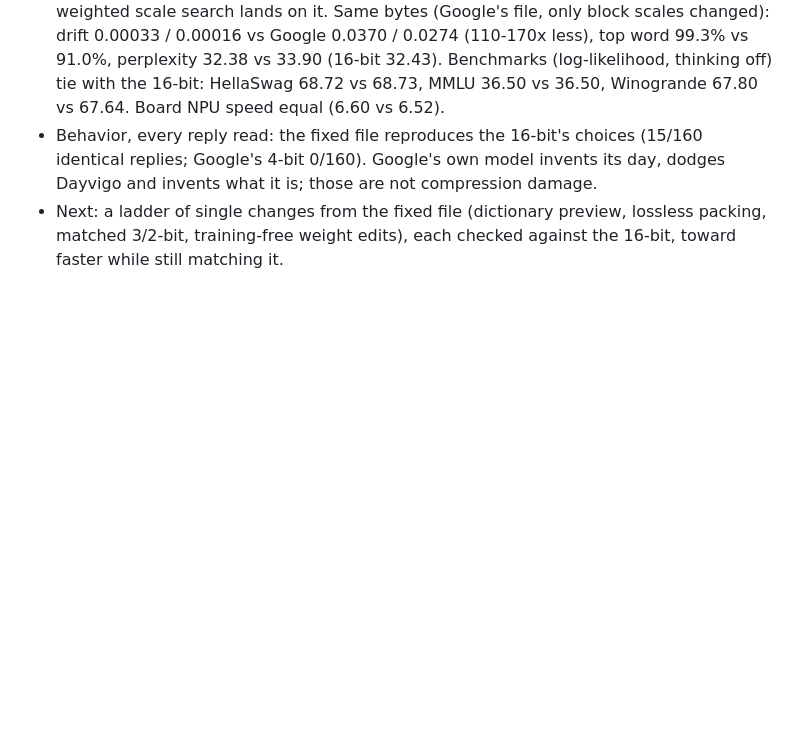
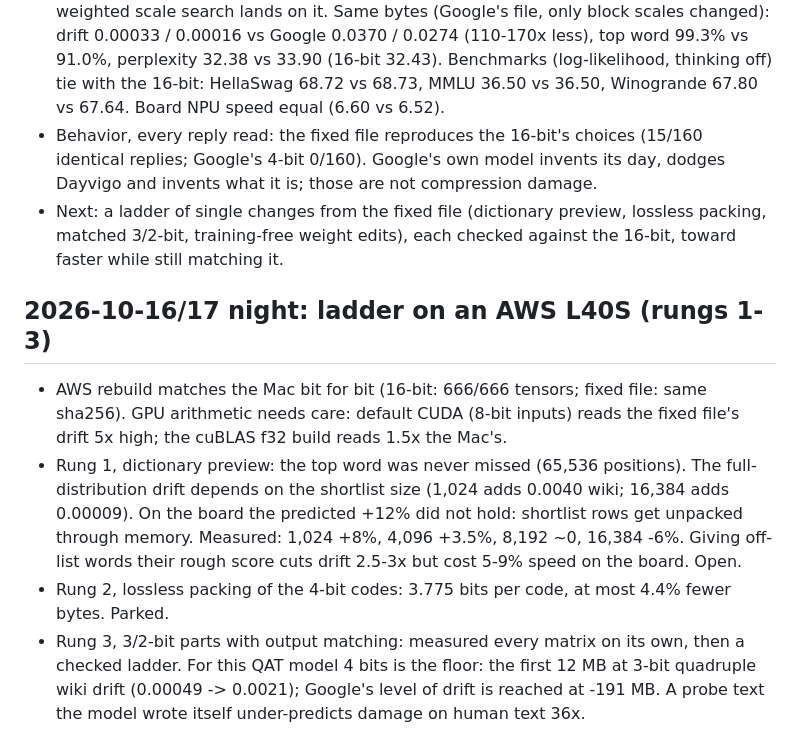
Before and after one commit to iimmyy/Little-Guy, a Markdown page: docs/2026-10-15-pipeline-v2-plan.md, the part around the change. GitHub-like rendering; blank space fills up the shorter version.

Commit message:
Notes: night ladder on AWS. Rung 1 preview: top word never missed, board +3.5-8% at small shortlists, the +12% prediction did not hold; rung 2 packing parked (4.4% ceiling); rung 3: 4 bits is the floor for E4B block matrices, self-written probe text under-predicts human-text damage 36x

```diff
--- a/docs/2026-10-15-pipeline-v2-plan.md
+++ b/docs/2026-10-15-pipeline-v2-plan.md
@@ -164,3 +164,16 @@ Board (Q6A NPU, engine ~/preview3 with the Q3_K kernel; NPU vs board CPU KL 0.00
   Google's own model invents its day, dodges Dayvigo and invents what it is; those are not compression damage.
 - Next: a ladder of single changes from the fixed file (dictionary preview, lossless packing, matched 3/2-bit, training-free
   weight edits), each checked against the 16-bit, toward faster while still matching it.
+
+## 2026-10-16/17 night: ladder on an AWS L40S (rungs 1-3)
+
+- AWS rebuild matches the Mac bit for bit (16-bit: 666/666 tensors; fixed file: same sha256). GPU arithmetic needs
+  care: default CUDA (8-bit inputs) reads the fixed file's drift 5x high; the cuBLAS f32 build reads 1.5x the Mac's.
+- Rung 1, dictionary preview: the top word was never missed (65,536 positions). The full-distribution drift depends
+  on the shortlist size (1,024 adds 0.0040 wiki; 16,384 adds 0.00009). On the board the predicted +12% did not hold:
+  shortlist rows get unpacked through memory. Measured: 1,024 +8%, 4,096 +3.5%, 8,192 ~0, 16,384 -6%. Giving
+  off-list words their rough score cuts drift 2.5-3x but cost 5-9% speed on the board. Open.
+- Rung 2, lossless packing of the 4-bit codes: 3.775 bits per code, at most 4.4% fewer bytes. Parked.
+- Rung 3, 3/2-bit parts with output matching: measured every matrix on its own, then a checked ladder. For this
+  QAT model 4 bits is the floor: the first 12 MB at 3-bit quadruple wiki drift (0.00049 -> 0.0021); Google's level
+  of drift is reached at -191 MB. A probe text the model wrote itself under-predicts damage on human text 36x.
```
